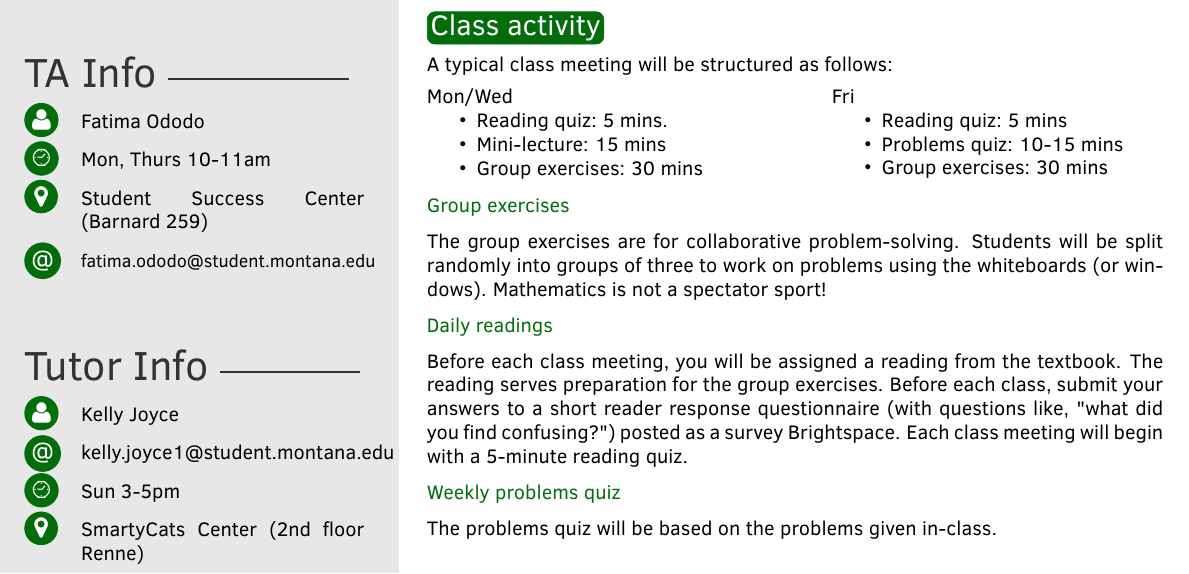
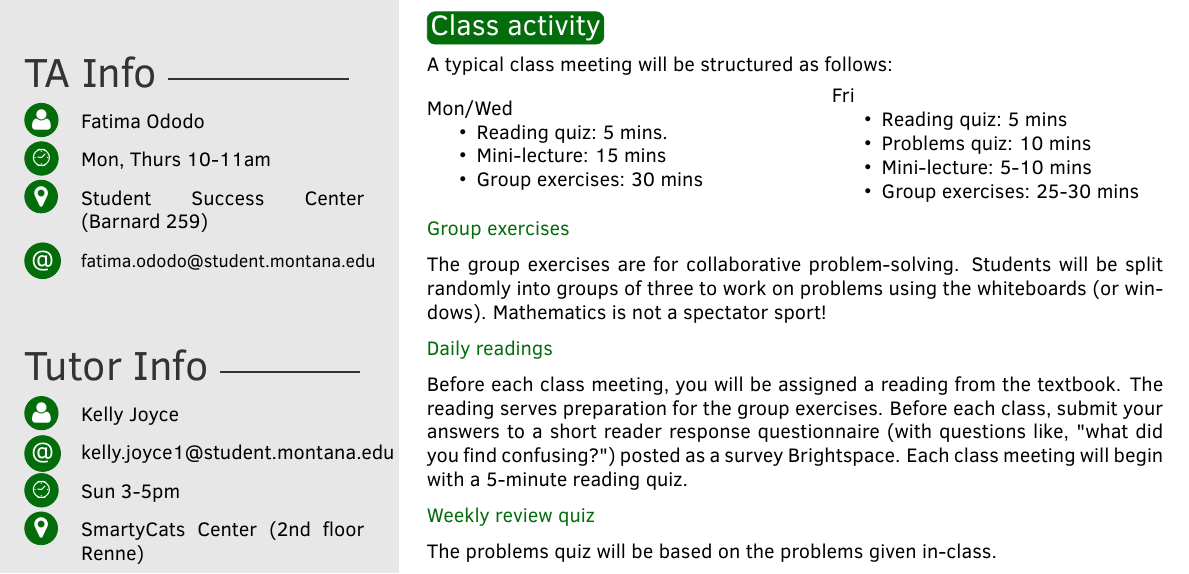
Before and after one commit to gjshort/csci246_spring2025, a LaTeX document (syllabus/syllabus.tex): part of page 1 of 5, cut so that both start at the same text. Compiled offline with pdfLaTeX.

Commit message:
minor tweak to syllabus

```diff
--- a/syllabus/syllabus.tex
+++ b/syllabus/syllabus.tex
@@ -192,8 +192,9 @@ Mon/Wed
 Fri
 \begin{itemize}
 \item Reading quiz: 5 mins
-\item Problems quiz: 10-15 mins
-\item Group exercises: 30 mins
+\item Problems quiz: 10 mins
+\item Mini-lecture: 5-10 mins
+\item Group exercises: 25-30 mins
 \end{itemize}
 \end{minipage}
 
@@ -213,7 +214,7 @@ Before each class meeting, you will be assigned a reading from the textbook. The
 
 
 %%%%%
-{\color{myCOLOR} Weekly problems quiz}
+{\color{myCOLOR} Weekly review quiz}
 
 The problems quiz will be based on the problems given in-class.
 
```
Also changed, not shown: syllabus/syllabus.pdf.
